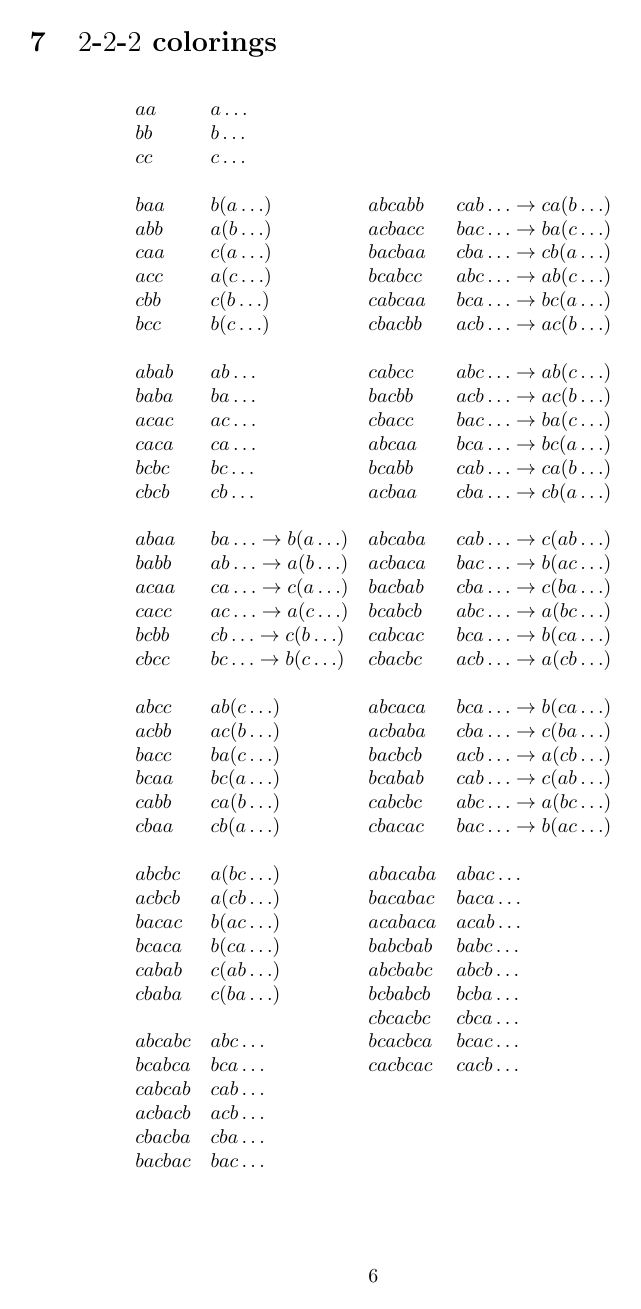
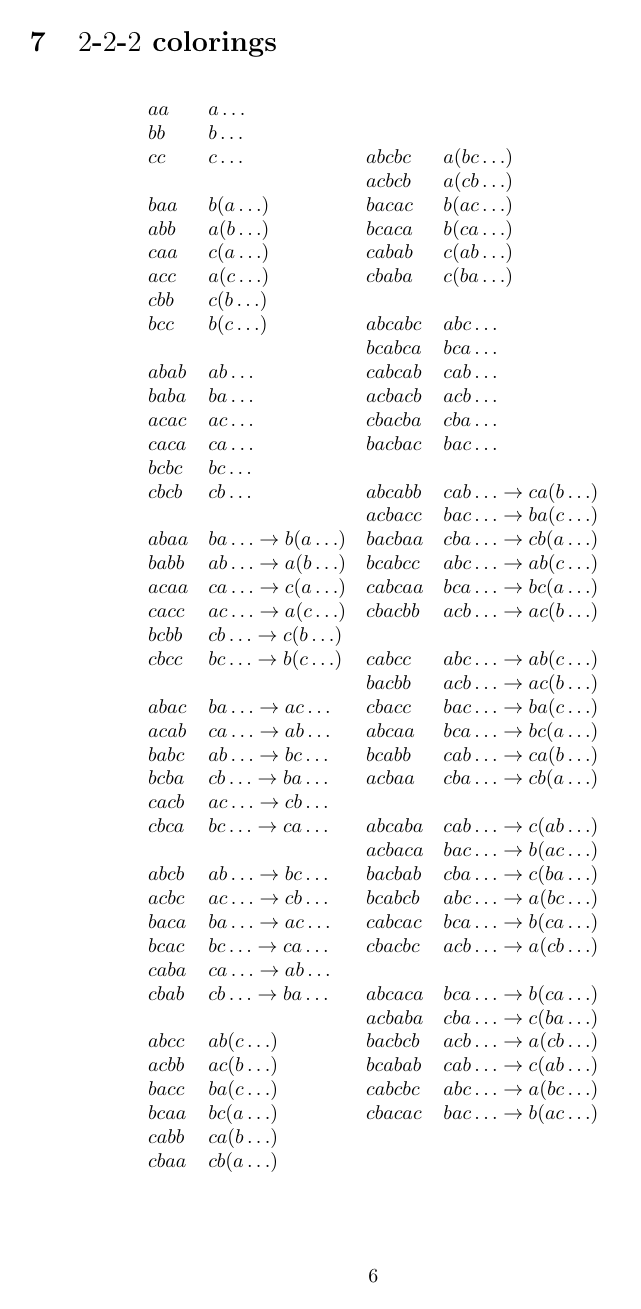
Before and after one commit to johannesmarti/debruijn, a LaTeX document (coloring.tex): page 6 of 6. Compiled offline with pdfLaTeX.

Commit message:
adding connections betwen ab cb ...

```diff
--- a/coloring.tex
+++ b/coloring.tex
@@ -375,13 +375,28 @@ cacc & ac\dots \to a(c\dots) \\
 bcbb & cb\dots \to c(b\dots) \\
 cbcc & bc\dots \to b(c\dots) \\
 \\
+abac & ba\dots \to ac\dots \\
+acab & ca\dots \to ab\dots \\
+babc & ab\dots \to bc\dots \\
+bcba & cb\dots \to ba\dots \\
+cacb & ac\dots \to cb\dots \\
+cbca & bc\dots \to ca\dots \\
+\\
+abcb & ab\dots \to bc\dots \\
+acbc & ac\dots \to cb\dots \\
+baca & ba\dots \to ac\dots \\
+bcac & bc\dots \to ca\dots \\
+caba & ca\dots \to ab\dots \\
+cbab & cb\dots \to ba\dots \\
+\\
 abcc & ab(c\dots) \\
 acbb & ac(b\dots) \\
 bacc & ba(c\dots) \\
 bcaa & bc(a\dots) \\
 cabb & ca(b\dots) \\
 cbaa & cb(a\dots) \\
-\\
+\end{array}
+\begin{array}{ll}
 abcbc & a(bc\dots) \\
 acbcb & a(cb\dots) \\
 bacac & b(ac\dots) \\
@@ -424,16 +438,6 @@ bacbcb & acb\dots \to a(cb\dots) \\
 bcabab & cab\dots \to c(ab\dots) \\
 cabcbc & abc\dots \to a(bc\dots) \\
 cbacac & bac\dots \to b(ac\dots) \\
-\\
-abacaba & abac\dots \\
-bacabac & baca\dots \\
-acabaca & acab\dots \\
-babcbab & babc\dots \\
-abcbabc & abcb\dots \\
-bcbabcb & bcba\dots \\
-cbcacbc & cbca\dots \\
-bcacbca & bcac\dots \\
-cacbcac & cacb\dots \\
 \end{array}
 \]
 
```
Also changed, not shown: coloring.tex (3 more changed lines).
